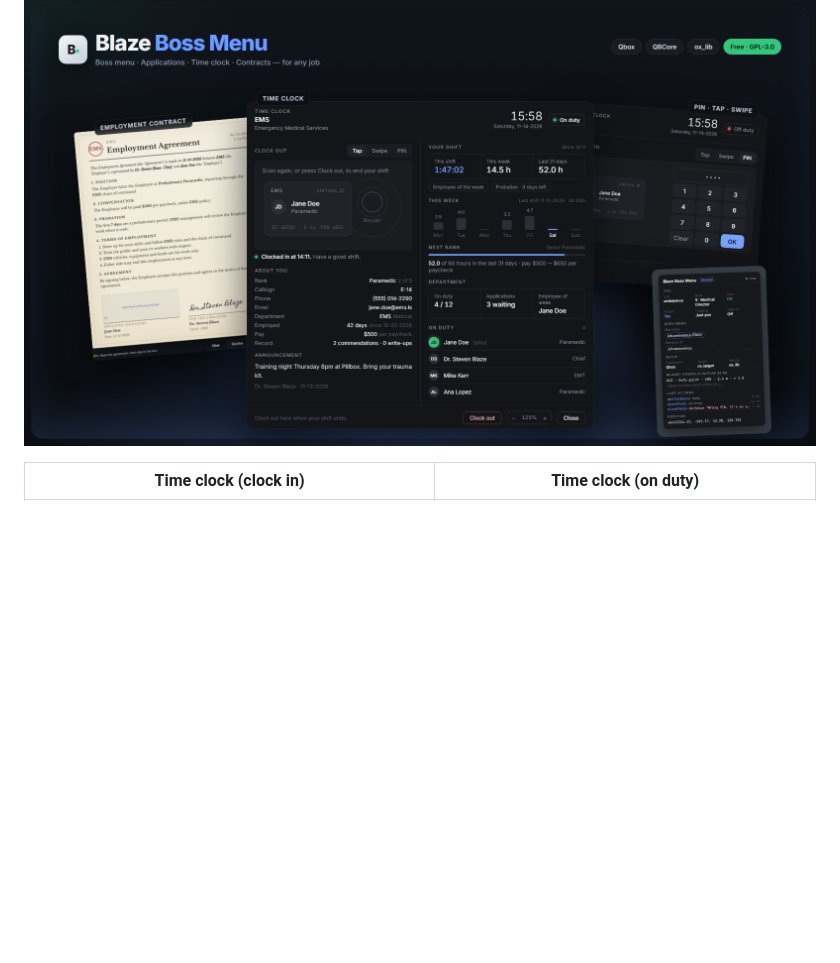
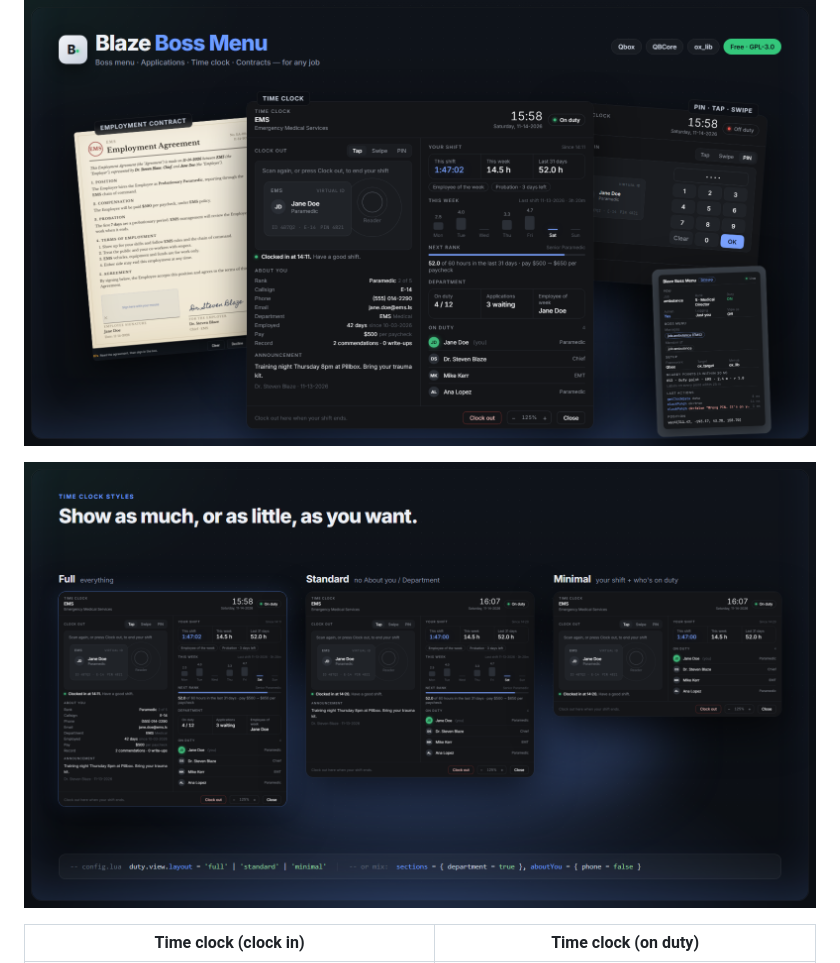
Before and after one commit to Strightblazing/blaze_bossmenu, a Markdown page: README.md, the part around the change. Rendered like a GitHub page; pictures changed too: docs/screenshots/showcase-styles.png (added); blank space fills up the shorter version.

Commit message:
Showcase the time clock styles (full / standard / minimal) in README and release post
Co-Authored-By: Claude Opus 5.5 <noreply@anthropic.com>

```diff
--- a/README.md
+++ b/README.md
@@ -13,6 +13,8 @@ It does **not** need Blaze Medical or any other Blaze resource.
 ## Screenshots
 
 ![Blaze Boss Menu](docs/screenshots/showcase.png)
+
+![Time clock styles: full, standard, minimal](docs/screenshots/showcase-styles.png)
 
 | Time clock (clock in) | Time clock (on duty) |
 |---|---|
```
Also changed, not shown: docs/release-post.md (+2 -0 lines), docs/screenshots/timeclock-minimal.png (added), docs/screenshots/timeclock-standard.png (added), 1 other file.
